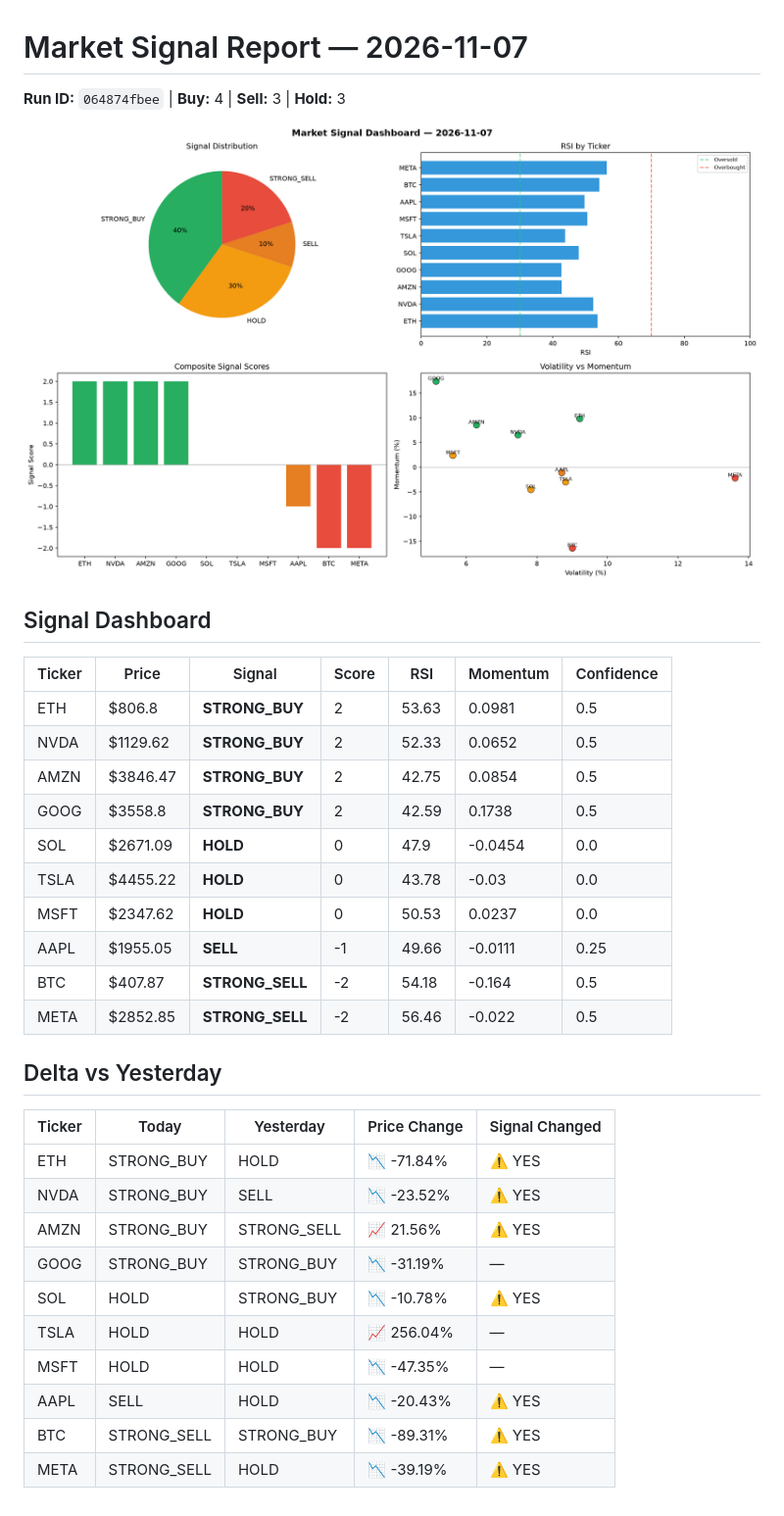
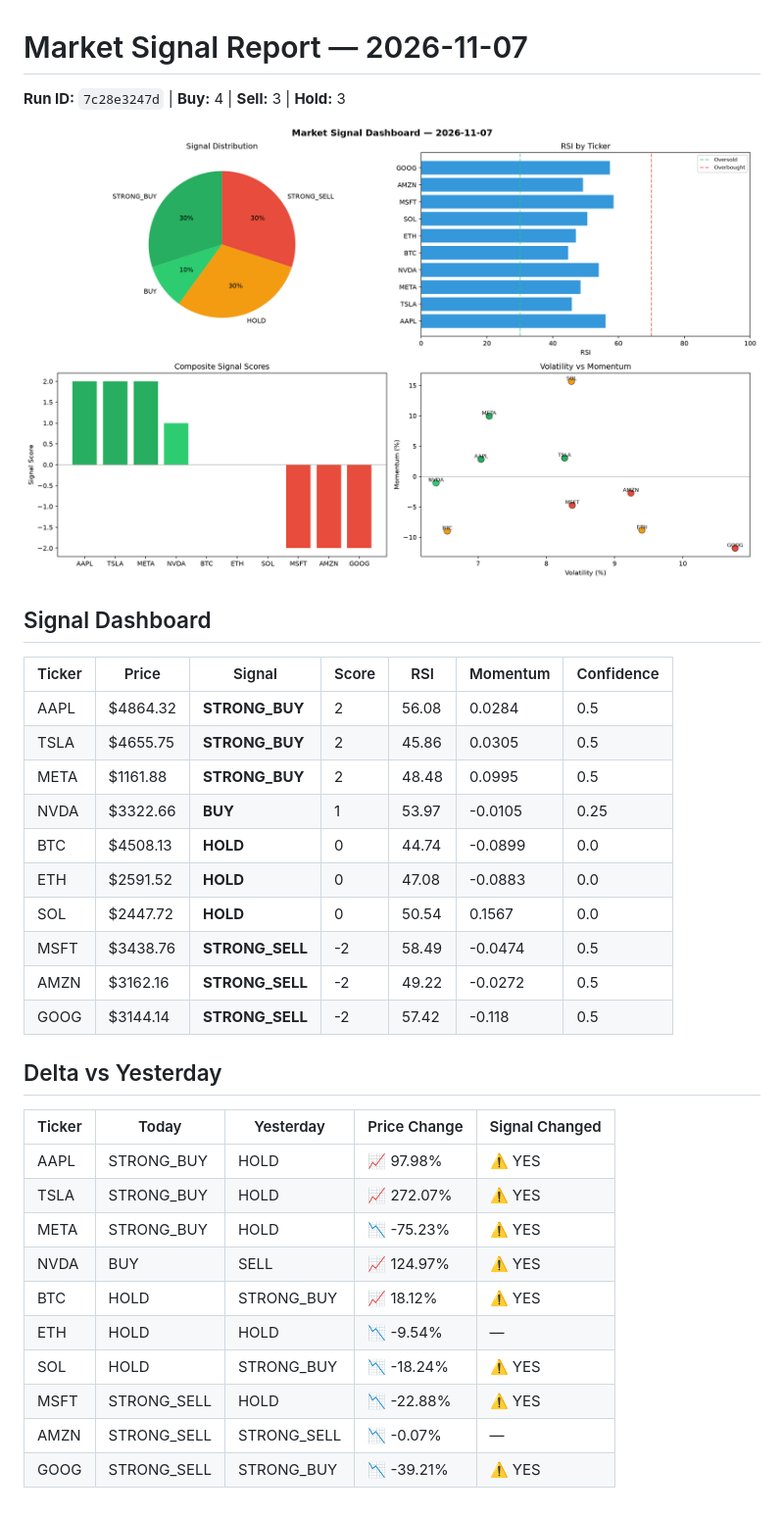
Before and after one commit to Atharv279/automated-bots, a Markdown page: logs/2026-11-07.md, the part around the change. Shown at 98% size. GitHub-like rendering; pictures changed too: logs/2026-11-07_dashboard.png.

Commit message:
automated-bots: market signals 2026-11-07T09:01

```diff
--- a/logs/2026-11-07.md
+++ b/logs/2026-11-07.md
@@ -1,6 +1,6 @@
 # Market Signal Report — 2026-11-07
 
-**Run ID:** `064874fbee` | **Buy:** 4 | **Sell:** 3 | **Hold:** 3
+**Run ID:** `7c28e3247d` | **Buy:** 4 | **Sell:** 3 | **Hold:** 3
 
 ![Dashboard](2026-11-07_dashboard.png)
 
@@ -8,28 +8,28 @@
 
 | Ticker | Price | Signal | Score | RSI | Momentum | Confidence |
 |--------|-------|--------|-------|-----|----------|------------|
-| ETH | $806.8 | **STRONG_BUY** | 2 | 53.63 | 0.0981 | 0.5 |
-| NVDA | $1129.62 | **STRONG_BUY** | 2 | 52.33 | 0.0652 | 0.5 |
-| AMZN | $3846.47 | **STRONG_BUY** | 2 | 42.75 | 0.0854 | 0.5 |
-| GOOG | $3558.8 | **STRONG_BUY** | 2 | 42.59 | 0.1738 | 0.5 |
-| SOL | $2671.09 | **HOLD** | 0 | 47.9 | -0.0454 | 0.0 |
-| TSLA | $4455.22 | **HOLD** | 0 | 43.78 | -0.03 | 0.0 |
-| MSFT | $2347.62 | **HOLD** | 0 | 50.53 | 0.0237 | 0.0 |
-| AAPL | $1955.05 | **SELL** | -1 | 49.66 | -0.0111 | 0.25 |
-| BTC | $407.87 | **STRONG_SELL** | -2 | 54.18 | -0.164 | 0.5 |
-| META | $2852.85 | **STRONG_SELL** | -2 | 56.46 | -0.022 | 0.5 |
+| AAPL | $4864.32 | **STRONG_BUY** | 2 | 56.08 | 0.0284 | 0.5 |
+| TSLA | $4655.75 | **STRONG_BUY** | 2 | 45.86 | 0.0305 | 0.5 |
+| META | $1161.88 | **STRONG_BUY** | 2 | 48.48 | 0.0995 | 0.5 |
+| NVDA | $3322.66 | **BUY** | 1 | 53.97 | -0.0105 | 0.25 |
+| BTC | $4508.13 | **HOLD** | 0 | 44.74 | -0.0899 | 0.0 |
+| ETH | $2591.52 | **HOLD** | 0 | 47.08 | -0.0883 | 0.0 |
+| SOL | $2447.72 | **HOLD** | 0 | 50.54 | 0.1567 | 0.0 |
+| MSFT | $3438.76 | **STRONG_SELL** | -2 | 58.49 | -0.0474 | 0.5 |
+| AMZN | $3162.16 | **STRONG_SELL** | -2 | 49.22 | -0.0272 | 0.5 |
+| GOOG | $3144.14 | **STRONG_SELL** | -2 | 57.42 | -0.118 | 0.5 |
 
 ## Delta vs Yesterday
 
 | Ticker | Today | Yesterday | Price Change | Signal Changed |
 |--------|-------|-----------|-------------|----------------|
-| ETH | STRONG_BUY | HOLD | 📉 -71.84% | ⚠️ YES |
-| NVDA | STRONG_BUY | SELL | 📉 -23.52% | ⚠️ YES |
-| AMZN | STRONG_BUY | STRONG_SELL | 📈 21.56% | ⚠️ YES |
-| GOOG | STRONG_BUY | STRONG_BUY | 📉 -31.19% | — |
-| SOL | HOLD | STRONG_BUY | 📉 -10.78% | ⚠️ YES |
-| TSLA | HOLD | HOLD | 📈 256.04% | — |
-| MSFT | HOLD | HOLD | 📉 -47.35% | — |
-| AAPL | SELL | HOLD | 📉 -20.43% | ⚠️ YES |
-| BTC | STRONG_SELL | STRONG_BUY | 📉 -89.31% | ⚠️ YES |
-| META | STRONG_SELL | HOLD | 📉 -39.19% | ⚠️ YES |
+| AAPL | STRONG_BUY | HOLD | 📈 97.98% | ⚠️ YES |
+| TSLA | STRONG_BUY | HOLD | 📈 272.07% | ⚠️ YES |
+| META | STRONG_BUY | HOLD | 📉 -75.23% | ⚠️ YES |
+| NVDA | BUY | SELL | 📈 124.97% | ⚠️ YES |
+| BTC | HOLD | STRONG_BUY | 📈 18.12% | ⚠️ YES |
+| ETH | HOLD | HOLD | 📉 -9.54% | — |
+| SOL | HOLD | STRONG_BUY | 📉 -18.24% | ⚠️ YES |
+| MSFT | STRONG_SELL | HOLD | 📉 -22.88% | ⚠️ YES |
+| AMZN | STRONG_SELL | STRONG_SELL | 📉 -0.07% | — |
+| GOOG | STRONG_SELL | STRONG_BUY | 📉 -39.21% | ⚠️ YES |
```
Also changed, not shown: 1 other file.
